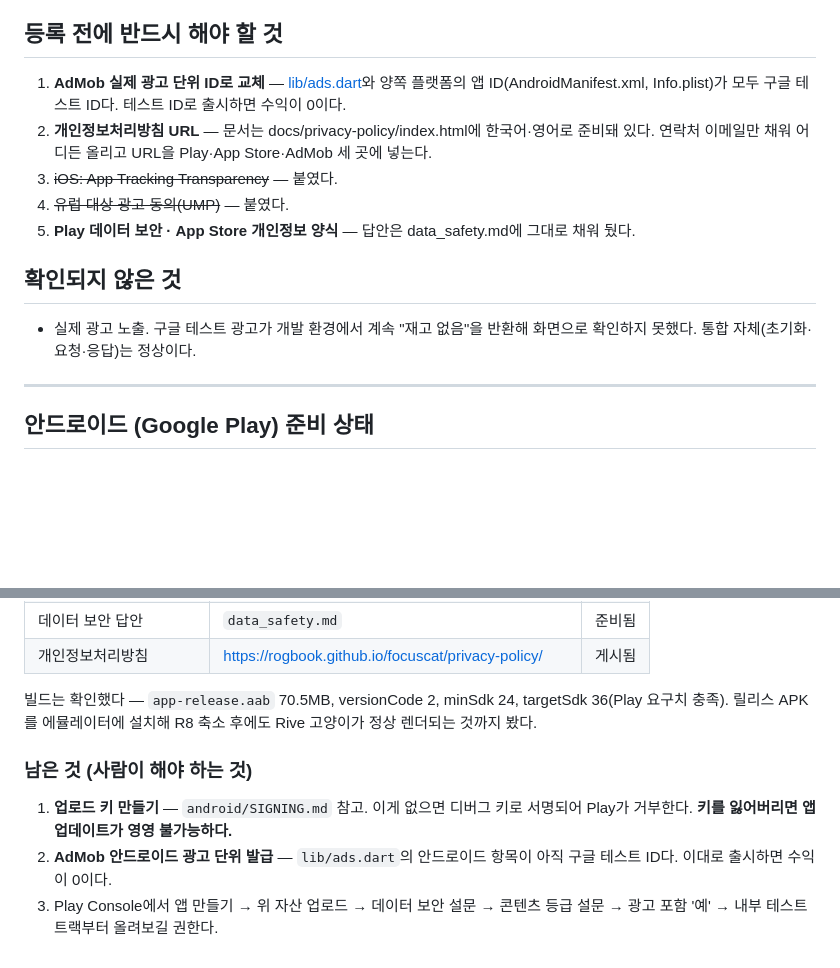
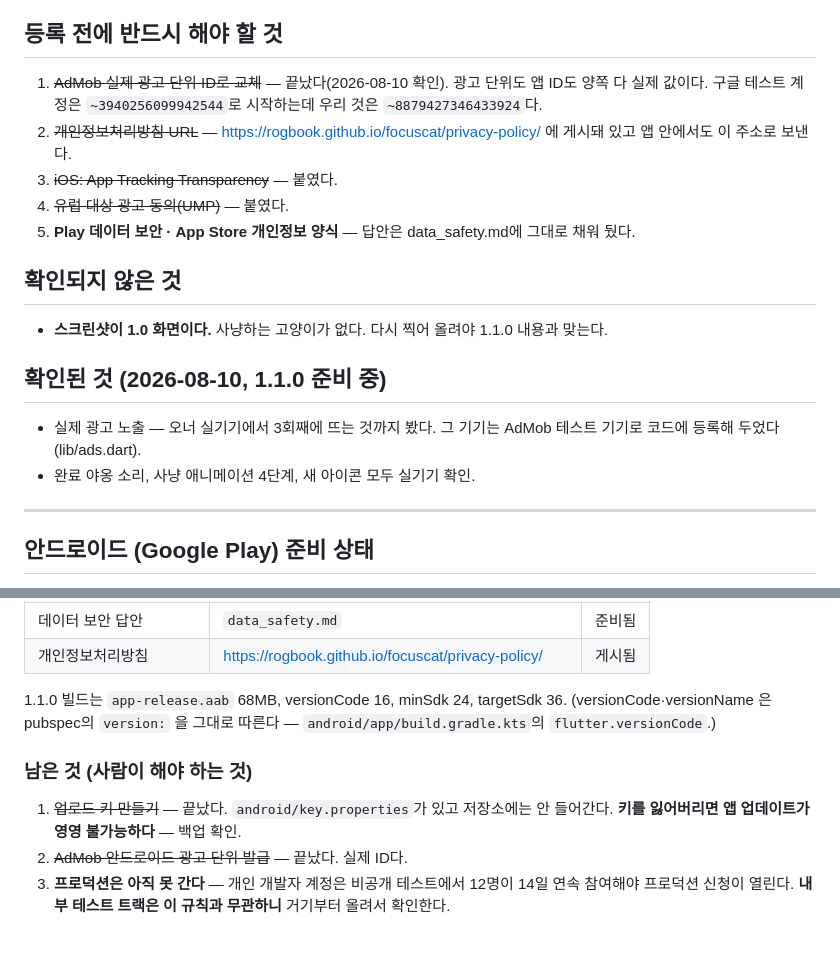
Before and after one commit to rogbook/focuscat, a Markdown page: store/README.md, 2 parts joined by grey strips. GitHub-like rendering; blank space fills up the shorter version.

```diff
--- a/store/README.md
+++ b/store/README.md
@@ -15,12 +15,11 @@
 
 ## 등록 전에 반드시 해야 할 것
 
-1. **AdMob 실제 광고 단위 ID로 교체** — [lib/ads.dart](../lib/ads.dart)와
-   양쪽 플랫폼의 앱 ID(AndroidManifest.xml, Info.plist)가 모두 구글 테스트
-   ID다. 테스트 ID로 출시하면 수익이 0이다.
-2. **개인정보처리방침 URL** — 문서는 docs/privacy-policy/index.html에
-   한국어·영어로 준비돼 있다. 연락처 이메일만 채워 어디든 올리고 URL을
-   Play·App Store·AdMob 세 곳에 넣는다.
+1. ~~AdMob 실제 광고 단위 ID로 교체~~ — 끝났다(2026-08-10 확인). 광고 단위도
+   앱 ID도 양쪽 다 실제 값이다. 구글 테스트 계정은 `~3940256099942544`로
+   시작하는데 우리 것은 `~8879427346433924`다.
+2. ~~개인정보처리방침 URL~~ — https://rogbook.github.io/focuscat/privacy-policy/
+   에 게시돼 있고 앱 안에서도 이 주소로 보낸다.
 3. ~~iOS: App Tracking Transparency~~ — 붙였다.
 4. ~~유럽 대상 광고 동의(UMP)~~ — 붙였다.
 5. **Play 데이터 보안 · App Store 개인정보 양식** — 답안은 data_safety.md에
@@ -28,8 +27,14 @@
 
 ## 확인되지 않은 것
 
-- 실제 광고 노출. 구글 테스트 광고가 개발 환경에서 계속 "재고 없음"을
-  반환해 화면으로 확인하지 못했다. 통합 자체(초기화·요청·응답)는 정상이다.
+- **스크린샷이 1.0 화면이다.** 사냥하는 고양이가 없다. 다시 찍어 올려야
+  1.1.0 내용과 맞는다.
+
+## 확인된 것 (2026-08-10, 1.1.0 준비 중)
+
+- 실제 광고 노출 — 오너 실기기에서 3회째에 뜨는 것까지 봤다. 그 기기는
+  AdMob 테스트 기기로 코드에 등록해 두었다(lib/ads.dart).
+- 완료 야옹 소리, 사냥 애니메이션 4단계, 새 아이콘 모두 실기기 확인.
 
 ---
 
@@ -47,15 +52,15 @@
 | 데이터 보안 답안 | `data_safety.md` | 준비됨 |
 | 개인정보처리방침 | https://rogbook.github.io/focuscat/privacy-policy/ | 게시됨 |
 
-빌드는 확인했다 — `app-release.aab` 70.5MB, versionCode 2, minSdk 24,
-targetSdk 36(Play 요구치 충족). 릴리스 APK를 에뮬레이터에 설치해 R8 축소 후에도
-Rive 고양이가 정상 렌더되는 것까지 봤다.
+1.1.0 빌드는 `app-release.aab` 68MB, versionCode 16, minSdk 24, targetSdk 36.
+(versionCode·versionName 은 pubspec의 `version:` 을 그대로 따른다 —
+`android/app/build.gradle.kts`의 `flutter.versionCode`.)
 
 ### 남은 것 (사람이 해야 하는 것)
 
-1. **업로드 키 만들기** — `android/SIGNING.md` 참고. 이게 없으면 디버그 키로
-   서명되어 Play가 거부한다. **키를 잃어버리면 앱 업데이트가 영영 불가능하다.**
-2. **AdMob 안드로이드 광고 단위 발급** — `lib/ads.dart`의 안드로이드 항목이
-   아직 구글 테스트 ID다. 이대로 출시하면 수익이 0이다.
-3. Play Console에서 앱 만들기 → 위 자산 업로드 → 데이터 보안 설문 →
-   콘텐츠 등급 설문 → 광고 포함 '예' → 내부 테스트 트랙부터 올려보길 권한다.
+1. ~~업로드 키 만들기~~ — 끝났다. `android/key.properties`가 있고 저장소에는
+   안 들어간다. **키를 잃어버리면 앱 업데이트가 영영 불가능하다** — 백업 확인.
+2. ~~AdMob 안드로이드 광고 단위 발급~~ — 끝났다. 실제 ID다.
+3. **프로덕션은 아직 못 간다** — 개인 개발자 계정은 비공개 테스트에서
+   12명이 14일 연속 참여해야 프로덕션 신청이 열린다. **내부 테스트 트랙은
+   이 규칙과 무관하니** 거기부터 올려서 확인한다.
```
Also changed, not shown: store/whatsnew_1.1.0.md (added, +54 -0 lines).
